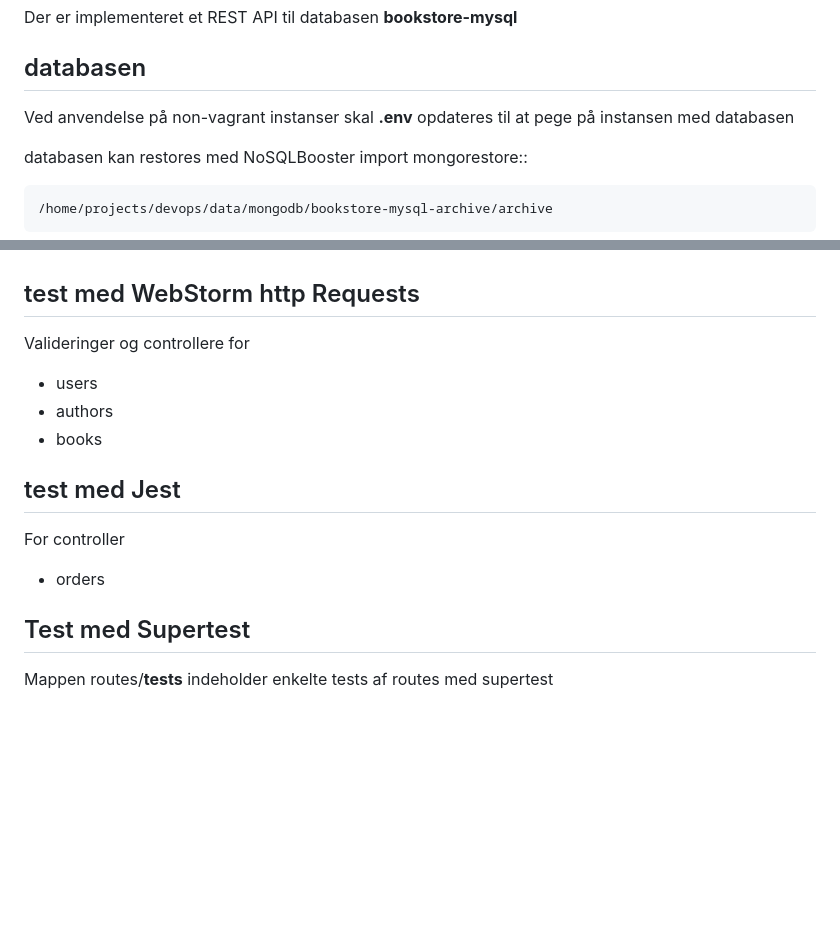
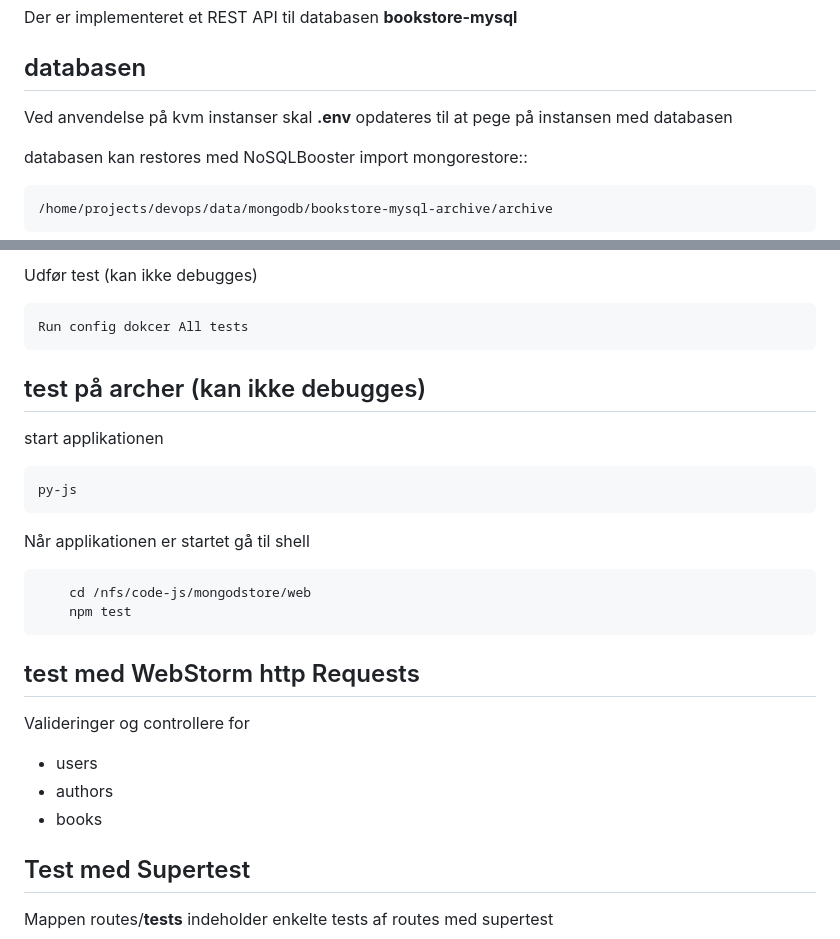
Before and after one commit to brundtoe/mongostore, a Markdown page: README.md, 2 parts joined by grey strips. Rendered like a GitHub page; blank space fills up the shorter version.

````diff
--- a/Readme.md
+++ b/README.md
@@ -59,7 +18,7 @@ Der er implementeret et REST API til databasen **bookstore-mysql**
 
 ## databasen
 
-Ved anvendelse på non-vagrant instanser skal **.env** opdateres til at pege på instansen med databasen
+Ved anvendelse på kvm instanser skal **.env** opdateres til at pege på instansen med databasen
 
 databasen kan restores med NoSQLBooster import mongorestore::
 
@@ -116,3 +110,18 @@ browser: https://archer.test
+Udfør test (kan ikke debugges)
+
+    Run config dokcer All tests
+
+## test på archer (kan ikke debugges)
+start applikationen
+```shell
+py-js
+```
+Når applikationen er startet gå til shell
+```shell
+    cd /nfs/code-js/mongodstore/web
+    npm test
+```
+
 
 ## test med WebStorm http Requests
 
@@ -122,12 +131,6 @@ Valideringer og controllere for
 - authors
 - books
 
-## test med Jest
-
-For controller
-
-- orders
-
 ## Test med Supertest
 
 Mappen routes/__tests__ indeholder enkelte tests af routes med supertest
````
Also changed, not shown: other parts of README.md (+40 -46 lines), CHANGELOG.md (added, +43 -0 lines).
